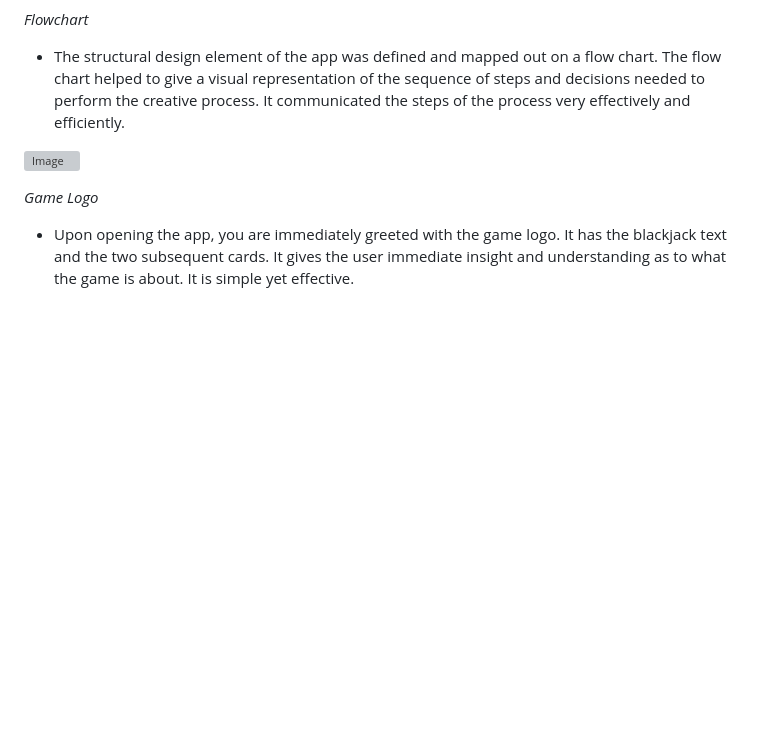
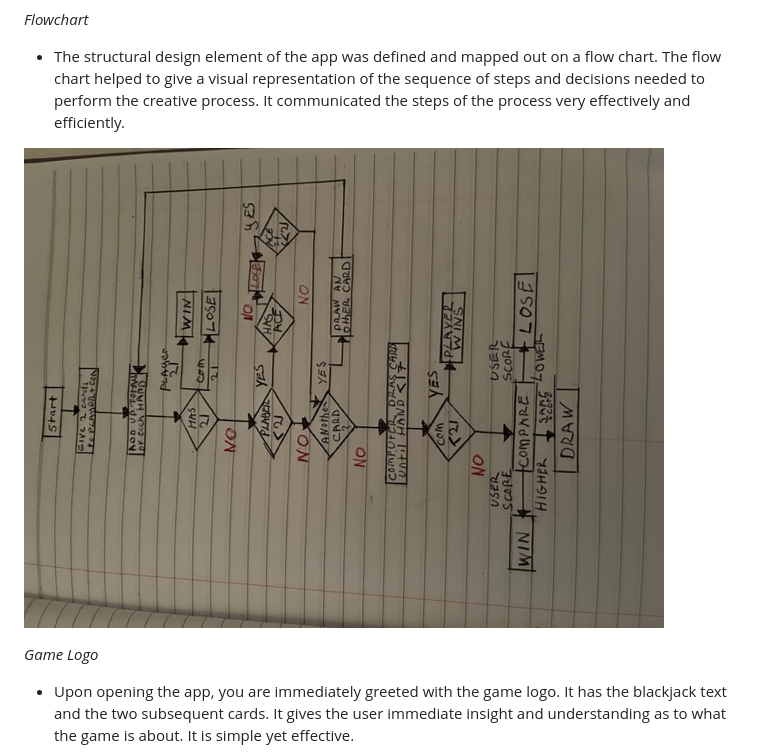
Before and after one commit to erincunningham7/project-portfolio-three, a Markdown page: README.md, the part around the change. GitHub-like rendering; pictures changed too: images/flowchart.jpg (added); blank space fills up the shorter version; grey boxes are pictures that could not be loaded.

Commit message:
Add flowchart to images andd readme file

```diff
--- a/README.md
+++ b/README.md
@@ -53,7 +53,7 @@ This is a simple blackjack game. This python game has all the attributes of the
 
 * The structural design element of the app was defined and mapped out on a flow chart. The flow chart helped to give a visual representation of the sequence of steps and decisions needed to perform the creative process. It communicated the steps of the process very effectively and efficiently.
 
-![Image]()
+![Image](images/flowchart.jpg)
 
 *Game Logo*
 
```
